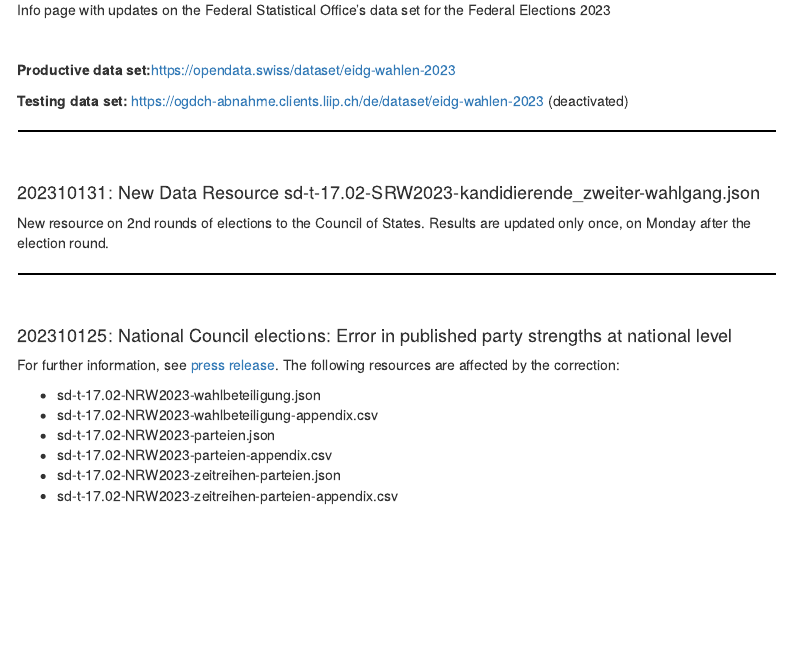
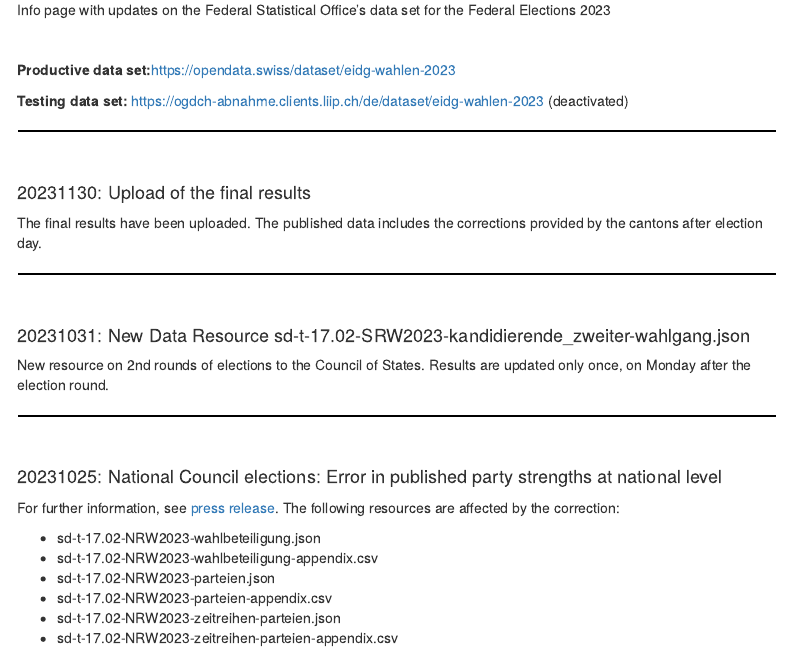
Before and after one commit to bfspoku/wd-poku, an R Markdown document (Info.Rmd): the page in a window 1100 px wide, from 320 px down. Rendered offline with R 4.5, knitr and Pandoc, with nearby package versions; menus at the side of the page are left out.

Commit message:
Info Upload final results

```diff
--- a/Info.Rmd
+++ b/Info.Rmd
@@ -35,13 +35,20 @@ Info page with updates on the Federal Statistical Office's data set for the Fede
 <hr style="border:1px solid black">
 \
 
-#### 202310131: New Data Resource sd-t-17.02-SRW2023-kandidierende_zweiter-wahlgang.json
+#### 20231130: Upload of the final results
+The final results have been uploaded. The published data includes the corrections provided by the cantons after election day.
+
+<hr style="border:1px solid black">
+\
+
+
+#### 20231031: New Data Resource sd-t-17.02-SRW2023-kandidierende_zweiter-wahlgang.json
 New resource on 2nd rounds of elections to the Council of States. Results are updated only once, on Monday after the election round.
 
 <hr style="border:1px solid black">
 \
 
-#### 202310125: National Council elections: Error in published party strengths at national level
+#### 20231025: National Council elections: Error in published party strengths at national level
 
 For further information, see [press release](https://www.bfs.admin.ch/bfs/en/home/news/press-releases.assetdetail.29025152.html). The following resources are affected by the correction:
 
```
Also changed, not shown: 4 other files.
